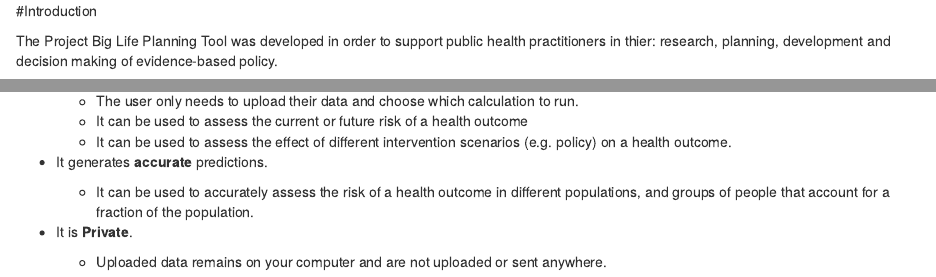
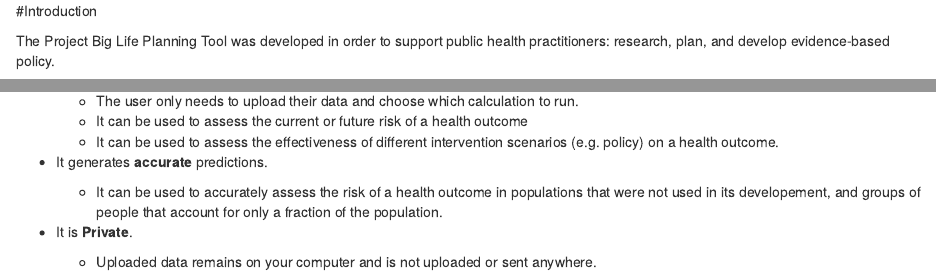
Before and after one commit to Big-Life-Lab/pbl-planning-tool-guide, an R Markdown document (01-intro.Rmd): the page in a window 1100 px wide, from its top, and a second part further down, joined at a grey line. Rendered offline with R 4.5, knitr and Pandoc, with nearby package versions; drawn as R Markdown's standard HTML page in place of the format the file asks for.

Commit message:
Updated text

```diff
--- a/01-intro.Rmd
+++ b/01-intro.Rmd
@@ -1,6 +1,6 @@
 #Introduction
 
-The Project Big Life Planning Tool was developed in order to support public health practitioners in thier: research, planning, development and decision making of evidence-based policy.
+The Project Big Life Planning Tool was developed in order to support public health practitioners: research, plan, and develop evidence-based policy.
 
 **How does it work?**
 
@@ -18,14 +18,14 @@
 
     - The user only needs to upload their data and choose which calculation to run.
     - It can be used to assess the current or future risk of a health outcome
-    - It can be used to assess the effect of different intervention scenarios (e.g. policy) on a health outcome.
+    - It can be used to assess the effectiveness of different intervention scenarios (e.g. policy) on a health outcome.
 
 
 -	It generates **accurate** predictions.
 
-    - It can be used to accurately assess the risk of a health outcome in different populations, and groups of people that account for a fraction of the population.
+    - It can be used to accurately assess the risk of a health outcome in populations that were not used in its developement, and groups of people that account for only a fraction of the population.
 
 
 -	It is **Private**.
 
-    - Uploaded data remains on your computer and are not uploaded or sent anywhere.
+    - Uploaded data remains on your computer and is not uploaded or sent anywhere.
```
Also changed, not shown: 01-intro.Rmd (2 more changed lines).
